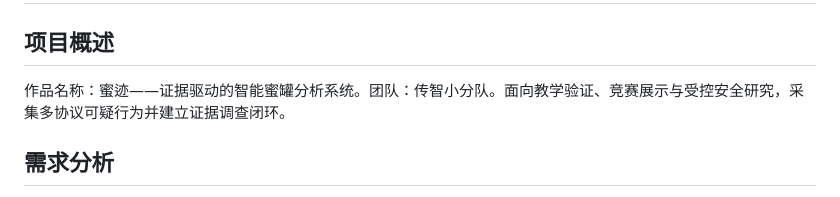
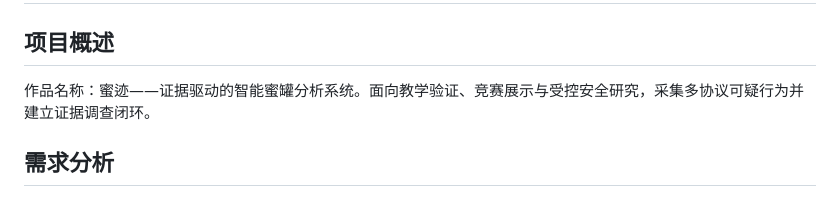
Before and after one commit to tangchunxia281-dotcom/honeypot-system, a Markdown page: docs/技术文档.md, the part around the change. GitHub-like rendering.

```diff
--- a/docs/技术文档.md
+++ b/docs/技术文档.md
@@ -2,7 +2,7 @@
 
 ## 项目概述
 
-作品名称：蜜迹——证据驱动的智能蜜罐分析系统。团队：传智小分队。面向教学验证、竞赛展示与受控安全研究，采集多协议可疑行为并建立证据调查闭环。
+作品名称：蜜迹——证据驱动的智能蜜罐分析系统。面向教学验证、竞赛展示与受控安全研究，采集多协议可疑行为并建立证据调查闭环。
 
 ## 需求分析
 
```
Also changed, not shown: README.md (+1 -1 lines).
